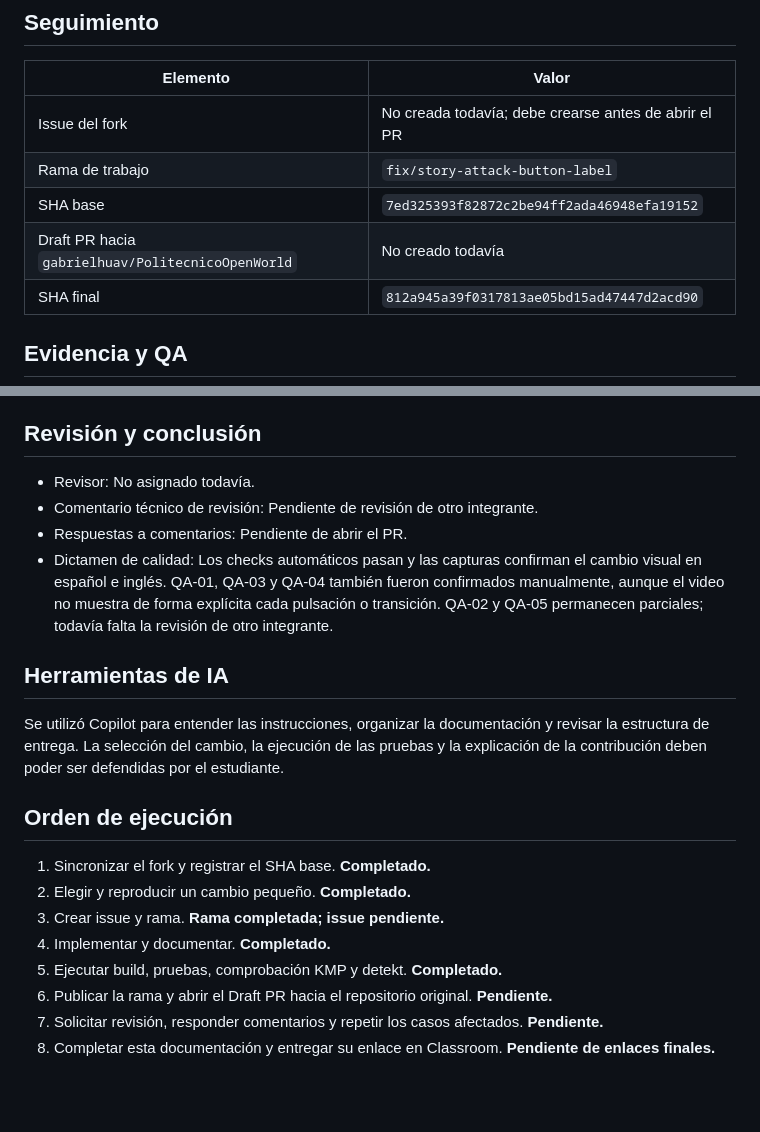
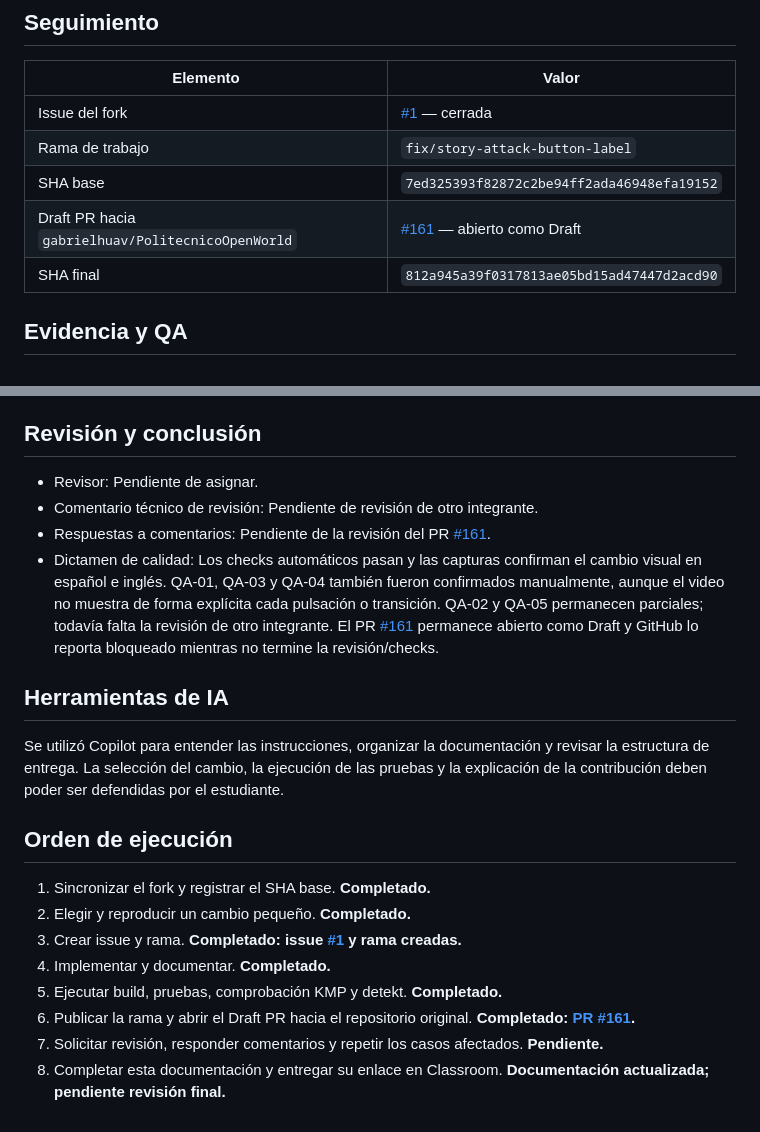
Before and after one commit to Gera120312/AplicacionesMoviles_ESCOM, a Markdown page: Examen1/README.md, 2 parts joined by grey strips. Drawn GitHub-style; blank space fills up the shorter version.

Commit message:
docs: link issue and draft pull request
Co-authored-by: Copilot <223556219+Copilot@users.noreply.github.com>

```diff
--- a/Examen1/README.md
+++ b/Examen1/README.md
@@ -33,10 +33,10 @@
 
 | Elemento | Valor |
 |---|---|
-| Issue del fork | No creada todavía; debe crearse antes de abrir el PR |
+| Issue del fork | [#1](https://github.com/Gera120312/PolitecnicoOpenWorld/issues/1) — cerrada |
 | Rama de trabajo | `fix/story-attack-button-label` |
 | SHA base | `7ed325393f82872c2be94ff2ada46948efa19152` |
-| Draft PR hacia `gabrielhuav/PolitecnicoOpenWorld` | No creado todavía |
+| Draft PR hacia `gabrielhuav/PolitecnicoOpenWorld` | [#161](https://github.com/gabrielhuav/PolitecnicoOpenWorld/pull/161) — abierto como Draft |
 | SHA final | `812a945a39f0317813ae05bd15ad47447d2acd90` |
 
 ## Evidencia y QA
@@ -59,13 +59,14 @@
 
 ## Revisión y conclusión
 
-- Revisor: No asignado todavía.
+- Revisor: Pendiente de asignar.
 - Comentario técnico de revisión: Pendiente de revisión de otro integrante.
-- Respuestas a comentarios: Pendiente de abrir el PR.
+- Respuestas a comentarios: Pendiente de la revisión del PR [#161](https://github.com/gabrielhuav/PolitecnicoOpenWorld/pull/161).
 - Dictamen de calidad: Los checks automáticos pasan y las capturas confirman el cambio
   visual en español e inglés. QA-01, QA-03 y QA-04 también fueron confirmados manualmente,
   aunque el video no muestra de forma explícita cada pulsación o transición. QA-02 y QA-05
-  permanecen parciales; todavía falta la revisión de otro integrante.
+  permanecen parciales; todavía falta la revisión de otro integrante. El PR [#161](https://github.com/gabrielhuav/PolitecnicoOpenWorld/pull/161)
+  permanece abierto como Draft y GitHub lo reporta bloqueado mientras no termine la revisión/checks.
 
 ## Herramientas de IA
 
@@ -77,9 +78,9 @@ la contribución deben poder ser defendidas por el estudiante.
 
 1. Sincronizar el fork y registrar el SHA base. **Completado.**
 2. Elegir y reproducir un cambio pequeño. **Completado.**
-3. Crear issue y rama. **Rama completada; issue pendiente.**
+3. Crear issue y rama. **Completado: issue [#1](https://github.com/Gera120312/PolitecnicoOpenWorld/issues/1) y rama creadas.**
 4. Implementar y documentar. **Completado.**
 5. Ejecutar build, pruebas, comprobación KMP y detekt. **Completado.**
-6. Publicar la rama y abrir el Draft PR hacia el repositorio original. **Pendiente.**
+6. Publicar la rama y abrir el Draft PR hacia el repositorio original. **Completado: [PR #161](https://github.com/gabrielhuav/PolitecnicoOpenWorld/pull/161).**
 7. Solicitar revisión, responder comentarios y repetir los casos afectados. **Pendiente.**
-8. Completar esta documentación y entregar su enlace en Classroom. **Pendiente de enlaces finales.**
+8. Completar esta documentación y entregar su enlace en Classroom. **Documentación actualizada; pendiente revisión final.**
```
Also changed, not shown: Examen1/bitacora-gerardo.md (+3 -2 lines).
